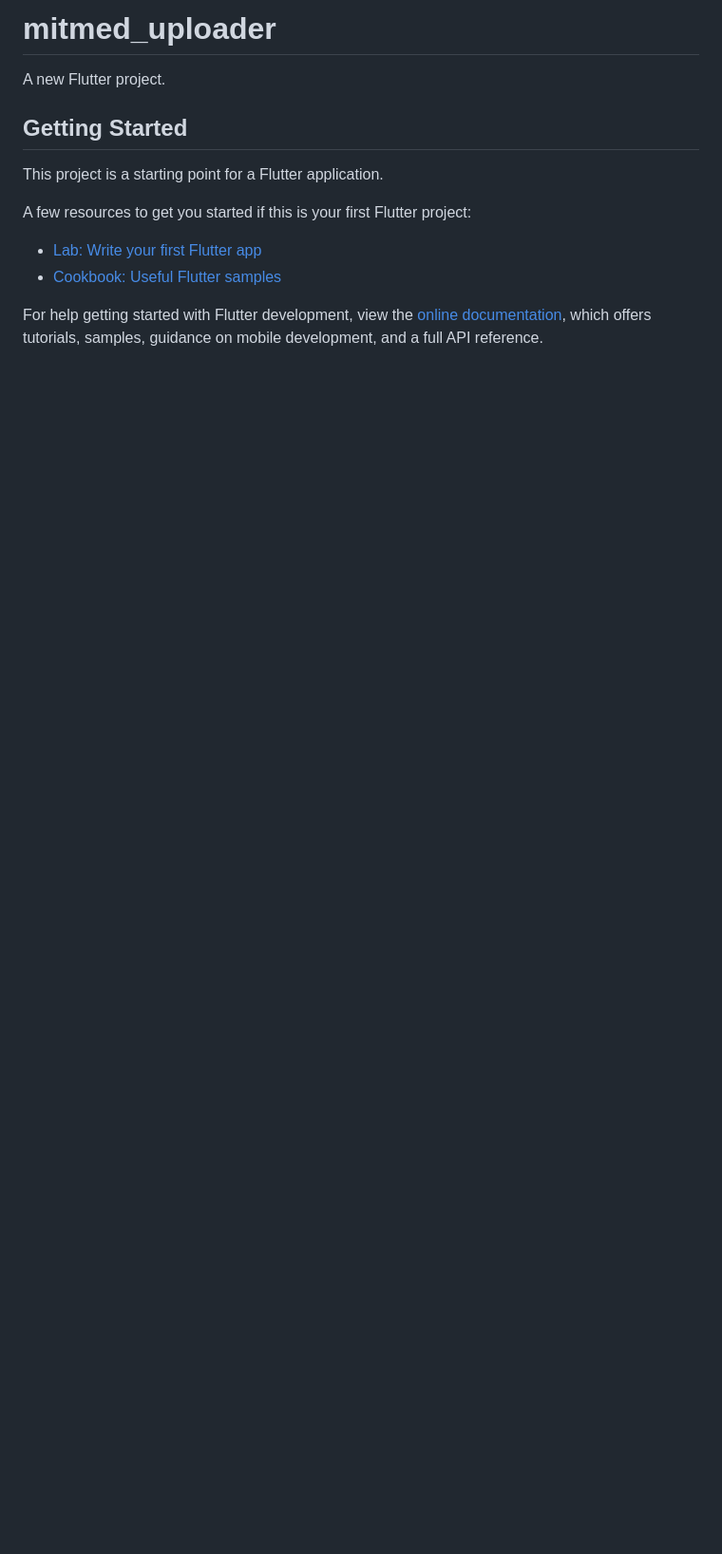
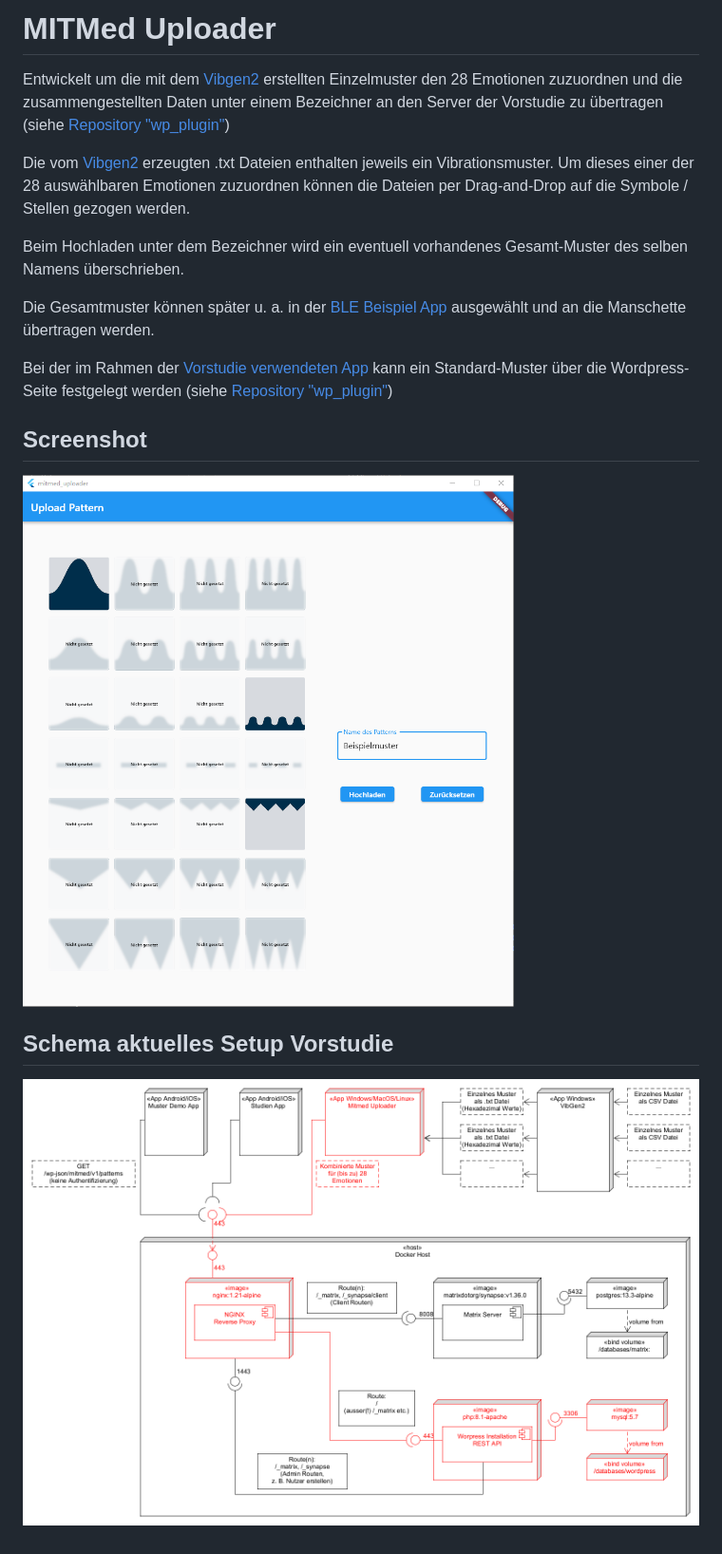
Before and after one commit to DanielBachmann/mitmed_management, a Markdown page: Mitmed Uploader/README.md, the part around the change. Shown: that part at 95% size. Drawn GitHub-style; pictures changed too: Mitmed Uploader/documentation/images/mitmed_overview_backend_uploader.png (added), Mitmed Uploader/documentation/images/uploader_screenshot.png (added); blank space fills up the shorter version.

Commit message:
added documentation for mitmed uploader

```diff
--- a/Mitmed Uploader/README.md
+++ b/Mitmed Uploader/README.md
@@ -1,16 +1,16 @@
-# mitmed_uploader
+# MITMed Uploader
+Entwickelt um die mit dem [Vibgen2](../Mustergenerator/) erstellten Einzelmuster den 28 Emotionen zuzuordnen und die zusammengestellten Daten unter einem Bezeichner an den Server der Vorstudie zu übertragen (siehe [Repository "wp_plugin"](https://gitlab.gwdg.de/chair-of-information-management/mitmed-project/wp_plugin))
 
-A new Flutter project.
+Die vom [Vibgen2](../Mustergenerator/) erzeugten .txt Dateien enthalten jeweils ein Vibrationsmuster. Um dieses einer der 28 auswählbaren Emotionen zuzuordnen können die Dateien per Drag-and-Drop auf die Symbole / Stellen gezogen werden.
 
-## Getting Started
+Beim Hochladen unter dem Bezeichner wird ein eventuell vorhandenes Gesamt-Muster des selben Namens überschrieben.
 
-This project is a starting point for a Flutter application.
+Die Gesamtmuster können später u. a. in der [BLE Beispiel App](https://gitlab.gwdg.de/chair-of-information-management/mitmed-project/app_ble_communication) ausgewählt und an die Manschette übertragen werden.
 
-A few resources to get you started if this is your first Flutter project:
+Bei der im Rahmen der [Vorstudie verwendeten App](https://gitlab.gwdg.de/chair-of-information-management/mitmed-project/study_app) kann ein Standard-Muster über die Wordpress-Seite festgelegt werden (siehe [Repository "wp_plugin"](https://gitlab.gwdg.de/chair-of-information-management/mitmed-project/wp_plugin))
 
-- [Lab: Write your first Flutter app](https://docs.flutter.dev/get-started/codelab)
-- [Cookbook: Useful Flutter samples](https://docs.flutter.dev/cookbook)
+## Screenshot
+![Beispiel: Musterzuordnung](./documentation/images/uploader_screenshot.png)
 
-For help getting started with Flutter development, view the
-[online documentation](https://docs.flutter.dev/), which offers tutorials,
-samples, guidance on mobile development, and a full API reference.
+## Schema aktuelles Setup Vorstudie
+![Kontext in Setup Vorstudie](./documentation/images/mitmed_overview_backend_uploader.png)
```
